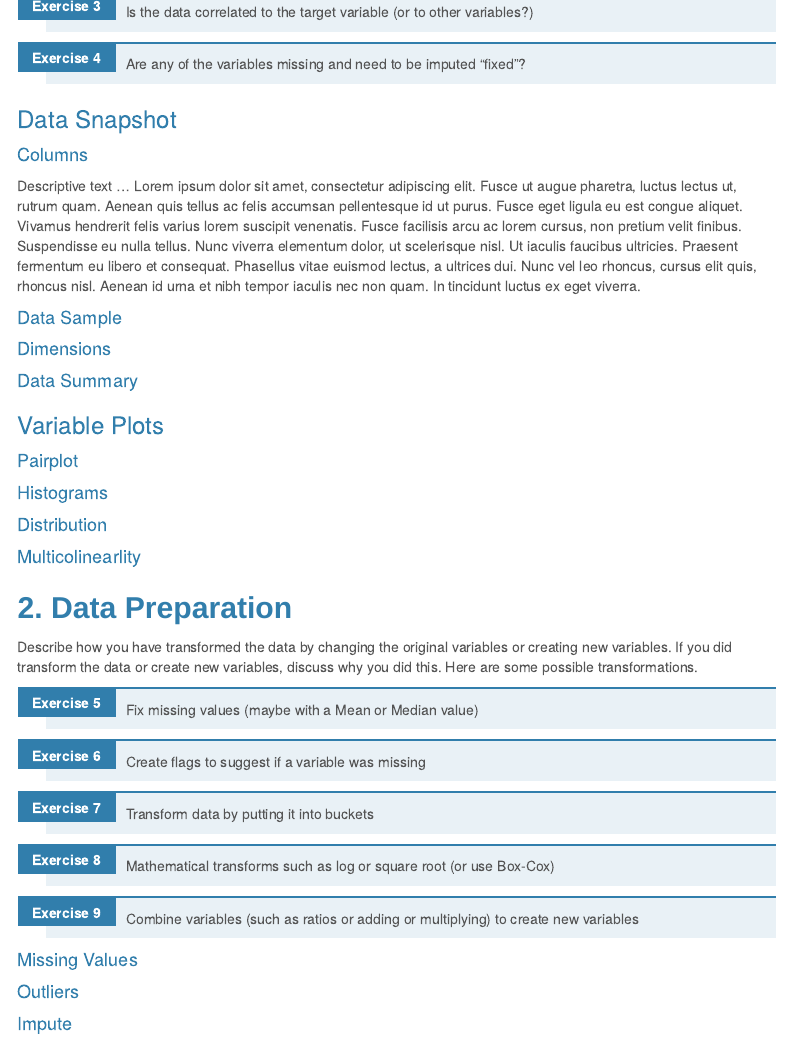
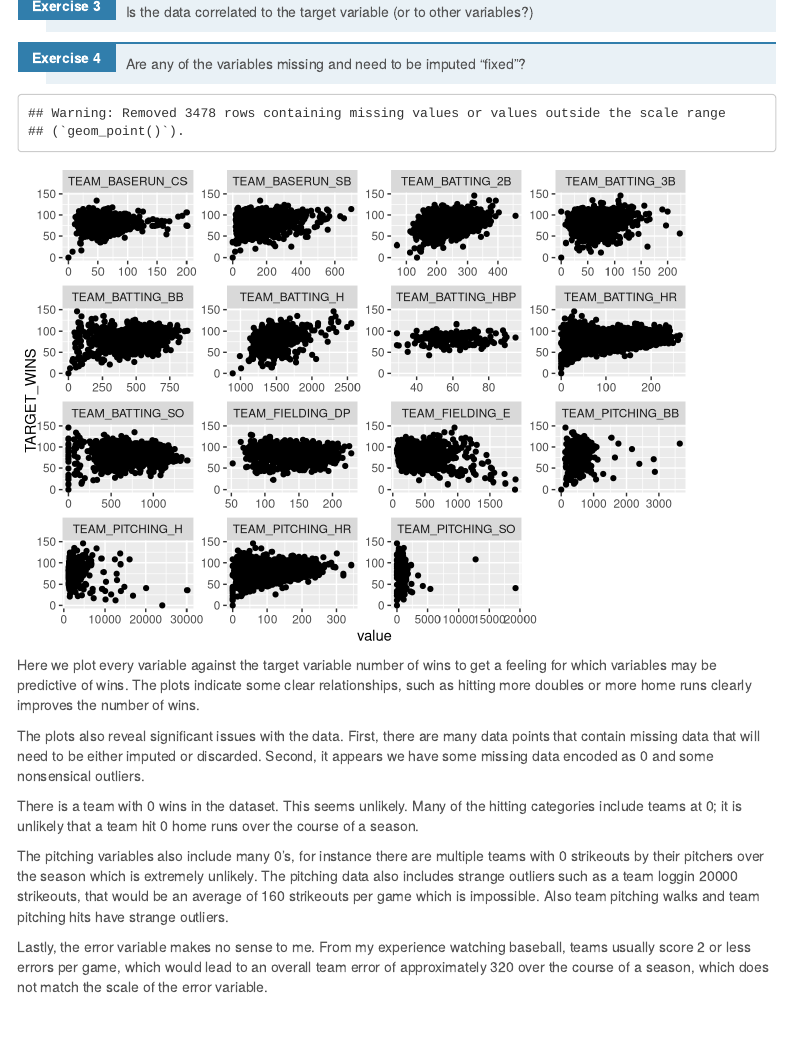
Before and after one commit to djlofland/DS621_F2020_Group3, an R Markdown document (Homework_1/Homework1_Group3.Rmd): the page in a window 1100 px wide, from 1290 px down. Rendered offline with R 4.5, knitr and Pandoc, with nearby package versions; menus at the side of the page are left out.

Commit message:
did some basic EDA, found data issues

````diff
--- a/Homework_1/Homework1_Group3.Rmd
+++ b/Homework_1/Homework1_Group3.Rmd
@@ -76,8 +78,20 @@ c. Is the data correlated to the target variable (or to other variables?)
 d. Are any of the variables missing and need to be imputed “fixed”?
 
 ```{r explore, echo=FALSE}
+gather_df <- df %>% gather(key = 'variable', value = 'value', -INDEX, -TARGET_WINS)
 
+gather_df %>% ggplot(aes(x = value, y = TARGET_WINS)) + geom_point() + facet_wrap(~variable, scales = 'free')
 ```
+
+Here we plot every variable against the target variable number of wins to get a feeling for which variables may be predictive of wins. The plots indicate some clear relationships, such as hitting more doubles or more home runs clearly improves the number of wins.
+
+The plots also reveal significant issues with the data. First, there are many data points that contain missing data that will need to be either imputed or discarded. Second, it appears we have some missing data encoded as 0 and some nonsensical outliers.
+
+There is a team with 0 wins in the dataset. This seems unlikely. Many of the hitting categories include teams at 0; it is unlikely that a team hit 0 home runs over the course of a season.
+
+The pitching variables also include many 0's, for instance there are multiple teams with 0 strikeouts by their pitchers over the season which is extremely unlikely. The pitching data also includes strange outliers such as a team loggin 20000 strikeouts, that would be an average of 160 strikeouts per game which is impossible. Also team pitching walks and team pitching hits have strange outliers.
+
+Lastly, the error variable makes no sense to me. From my experience watching baseball, teams usually score 2 or less errors per game, which would lead to an overall team error of approximately 320 over the course of a season, which does not match the scale of the error variable.
 
 ### Data Snapshot
 
````
Also changed, not shown: Homework_1/Homework1_Group3.html, Homework_1/Homework1_Group3.Rmd (2 more changed lines), 1 other file.
